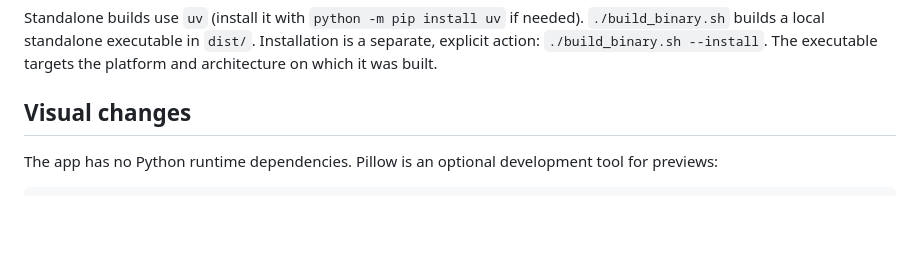
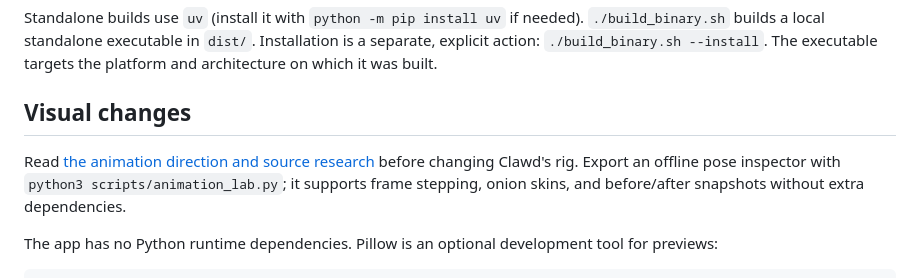
Before and after one commit to jurek-zsl/claudefm, a Markdown page: CONTRIBUTING.md, the part around the change. Drawn GitHub-style; blank space fills up the shorter version.

```diff
--- a/CONTRIBUTING.md
+++ b/CONTRIBUTING.md
@@ -41,6 +41,8 @@ python3 -m venv /tmp/claudefm-wheel-check
 Standalone builds use `uv` (install it with `python -m pip install uv` if needed). `./build_binary.sh` builds a local standalone executable in `dist/`. Installation is a separate, explicit action: `./build_binary.sh --install`. The executable targets the platform and architecture on which it was built.
 
 ## Visual changes
+
+Read [the animation direction and source research](docs/ANIMATION_DESIGN.md) before changing Clawd's rig. Export an offline pose inspector with `python3 scripts/animation_lab.py`; it supports frame stepping, onion skins, and before/after snapshots without extra dependencies.
 
 The app has no Python runtime dependencies. Pillow is an optional development tool for previews:
 
```
Also changed, not shown: CHANGELOG.md (+8 -0 lines), README.md (+2 -2 lines), docs/ANIMATION_DESIGN.md (added, +80 -0 lines), docs/assets/demo.gif, docs/assets/scenes.png, 6 other files.
